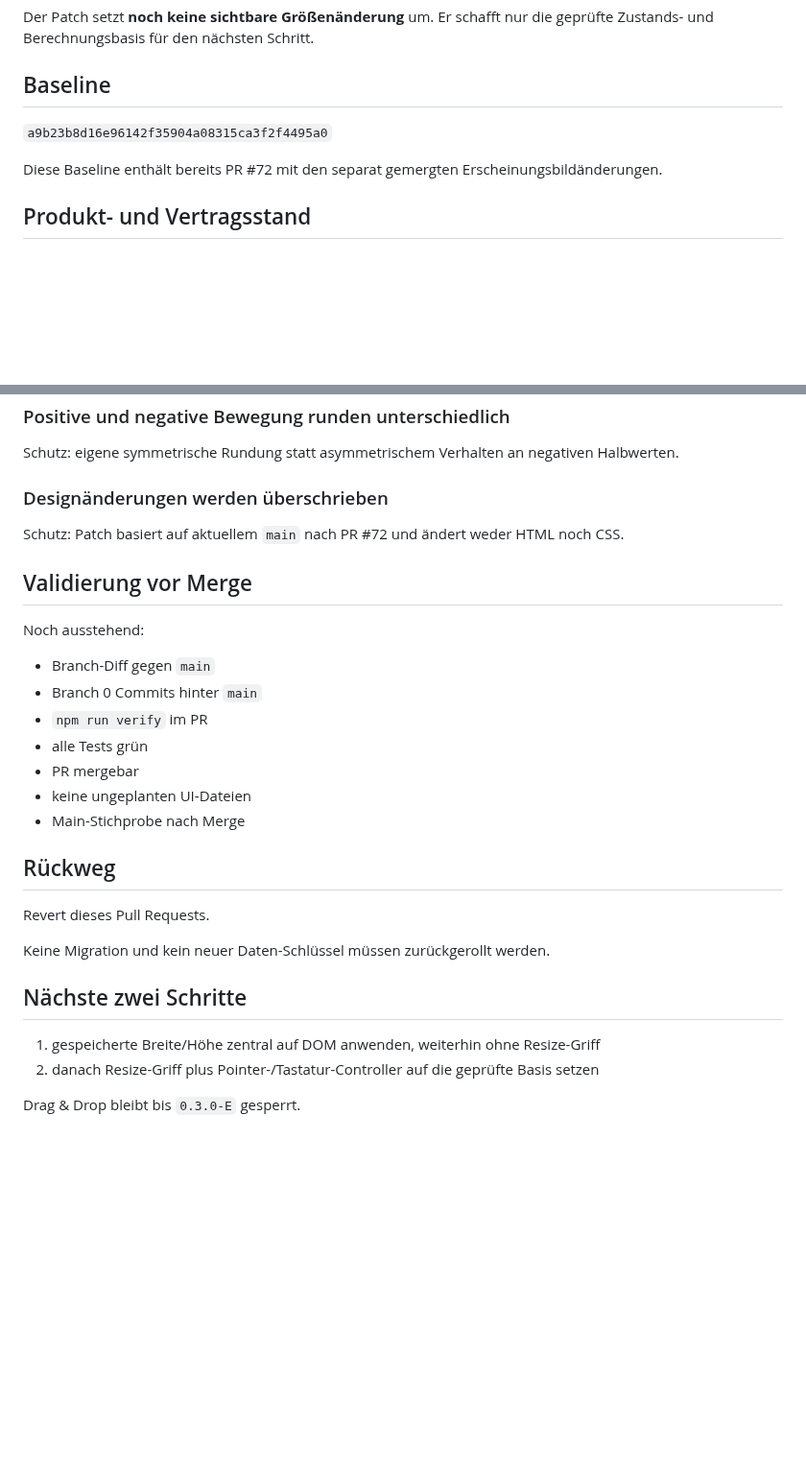
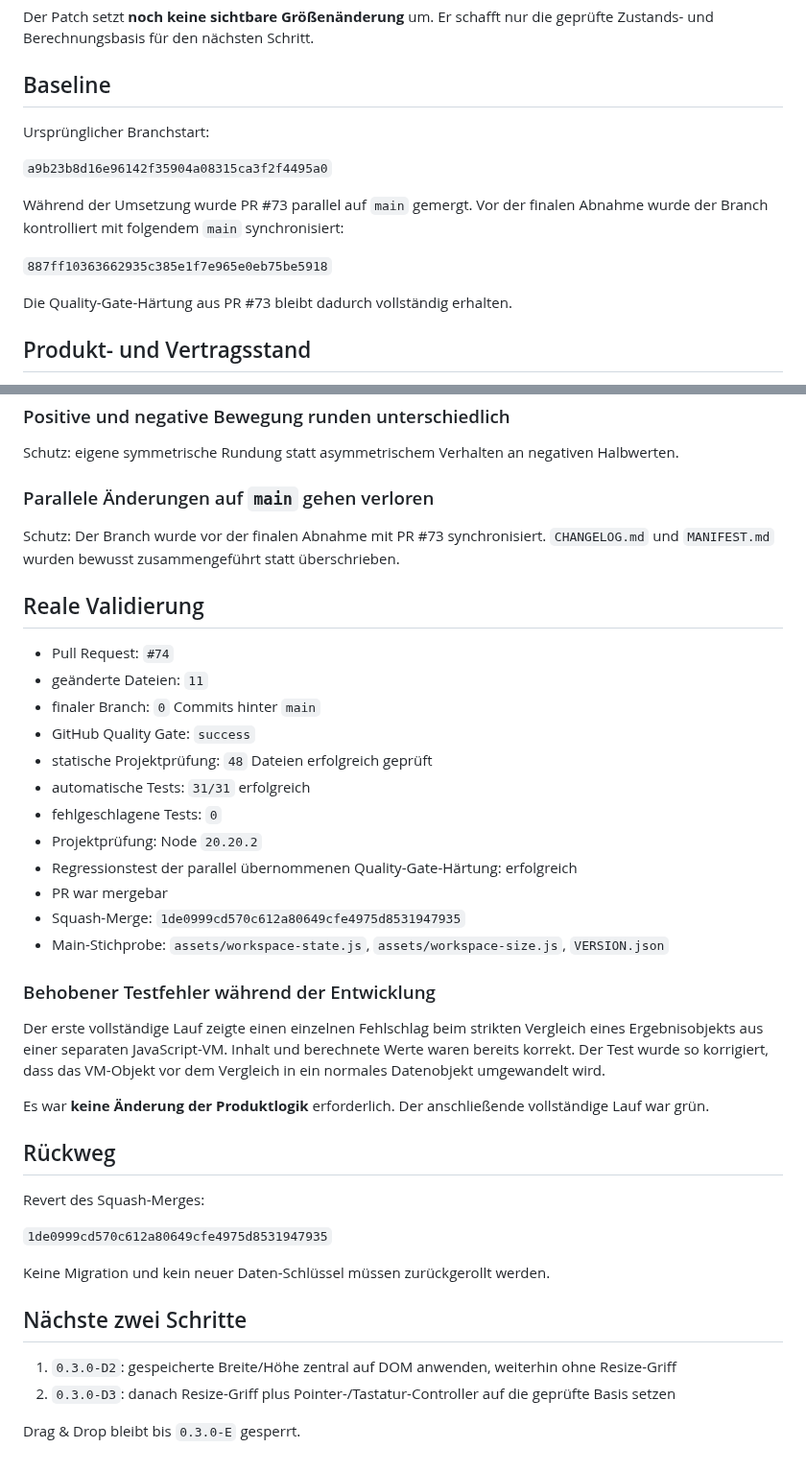
Before and after one commit to provoware/PROVOWARE, a Markdown page: docs/MANIFEST_0.3.0_D_STATE.md, 2 parts joined by grey strips. Shown at 96% size. Drawn GitHub-style; blank space fills up the shorter version.

Commit message:
Docs: D1-Patchmanifest mit realer Abnahme schließen

```diff
--- a/docs/MANIFEST_0.3.0_D_STATE.md
+++ b/docs/MANIFEST_0.3.0_D_STATE.md
@@ -8,9 +8,15 @@ Der Patch setzt **noch keine sichtbare Größenänderung** um. Er schafft nur di
 
 ## Baseline
 
+Ursprünglicher Branchstart:
+
 `a9b23b8d16e96142f35904a08315ca3f2f4495a0`
 
-Diese Baseline enthält bereits PR #72 mit den separat gemergten Erscheinungsbildänderungen.
+Während der Umsetzung wurde PR #73 parallel auf `main` gemergt. Vor der finalen Abnahme wurde der Branch kontrolliert mit folgendem `main` synchronisiert:
+
+`887ff10363662935c385e1f7e965e0eb75be5918`
+
+Die Quality-Gate-Härtung aus PR #73 bleibt dadurch vollständig erhalten.
 
 ## Produkt- und Vertragsstand
 
@@ -135,31 +141,42 @@ Schutz: Rastermetrik berücksichtigt `column-gap` ausdrücklich.
 
 Schutz: eigene symmetrische Rundung statt asymmetrischem Verhalten an negativen Halbwerten.
 
-### Designänderungen werden überschrieben
+### Parallele Änderungen auf `main` gehen verloren
 
-Schutz: Patch basiert auf aktuellem `main` nach PR #72 und ändert weder HTML noch CSS.
+Schutz: Der Branch wurde vor der finalen Abnahme mit PR #73 synchronisiert. `CHANGELOG.md` und `MANIFEST.md` wurden bewusst zusammengeführt statt überschrieben.
 
-## Validierung vor Merge
+## Reale Validierung
 
-Noch ausstehend:
+- Pull Request: `#74`
+- geänderte Dateien: `11`
+- finaler Branch: `0` Commits hinter `main`
+- GitHub Quality Gate: `success`
+- statische Projektprüfung: `48` Dateien erfolgreich geprüft
+- automatische Tests: `31/31` erfolgreich
+- fehlgeschlagene Tests: `0`
+- Projektprüfung: Node `20.20.2`
+- Regressionstest der parallel übernommenen Quality-Gate-Härtung: erfolgreich
+- PR war mergebar
+- Squash-Merge: `1de0999cd570c612a80649cfe4975d8531947935`
+- Main-Stichprobe: `assets/workspace-state.js`, `assets/workspace-size.js`, `VERSION.json`
 
-- Branch-Diff gegen `main`
-- Branch 0 Commits hinter `main`
-- `npm run verify` im PR
-- alle Tests grün
-- PR mergebar
-- keine ungeplanten UI-Dateien
-- Main-Stichprobe nach Merge
+### Behobener Testfehler während der Entwicklung
+
+Der erste vollständige Lauf zeigte einen einzelnen Fehlschlag beim strikten Vergleich eines Ergebnisobjekts aus einer separaten JavaScript-VM. Inhalt und berechnete Werte waren bereits korrekt. Der Test wurde so korrigiert, dass das VM-Objekt vor dem Vergleich in ein normales Datenobjekt umgewandelt wird.
+
+Es war **keine Änderung der Produktlogik** erforderlich. Der anschließende vollständige Lauf war grün.
 
 ## Rückweg
 
-Revert dieses Pull Requests.
+Revert des Squash-Merges:
+
+`1de0999cd570c612a80649cfe4975d8531947935`
 
 Keine Migration und kein neuer Daten-Schlüssel müssen zurückgerollt werden.
 
 ## Nächste zwei Schritte
 
-1. gespeicherte Breite/Höhe zentral auf DOM anwenden, weiterhin ohne Resize-Griff
-2. danach Resize-Griff plus Pointer-/Tastatur-Controller auf die geprüfte Basis setzen
+1. `0.3.0-D2`: gespeicherte Breite/Höhe zentral auf DOM anwenden, weiterhin ohne Resize-Griff
+2. `0.3.0-D3`: danach Resize-Griff plus Pointer-/Tastatur-Controller auf die geprüfte Basis setzen
 
 Drag & Drop bleibt bis `0.3.0-E` gesperrt.
```
